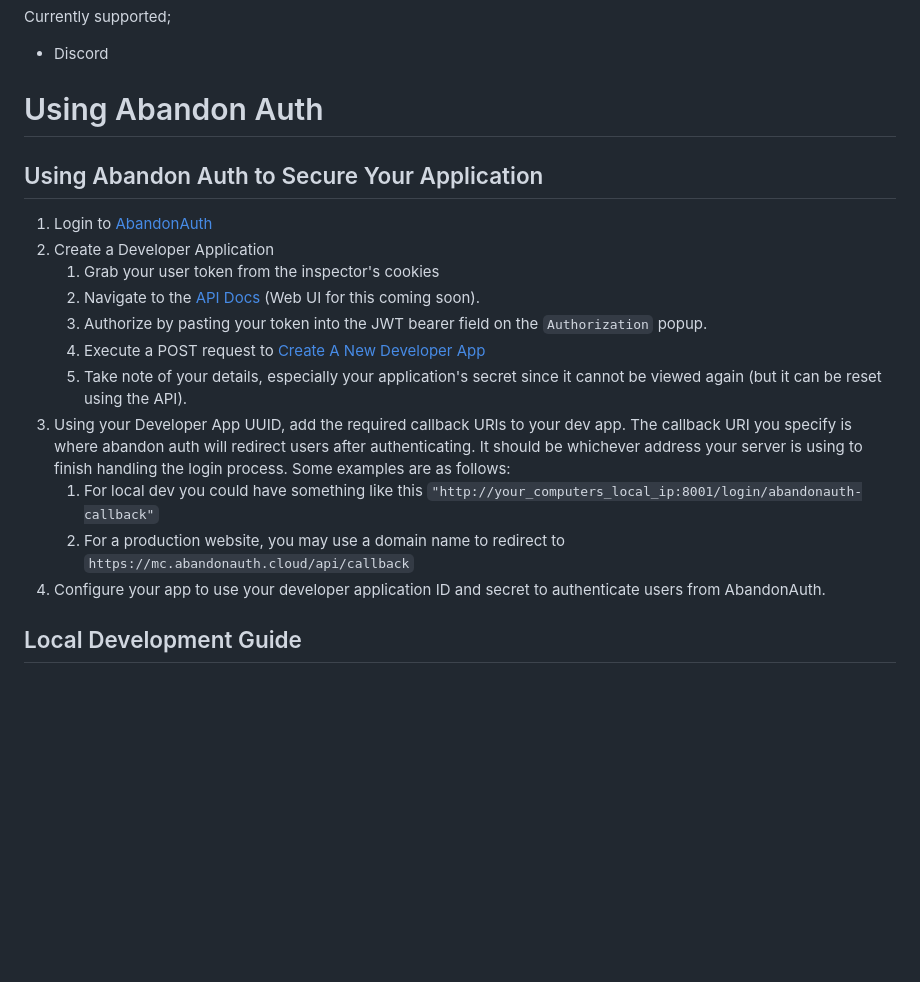
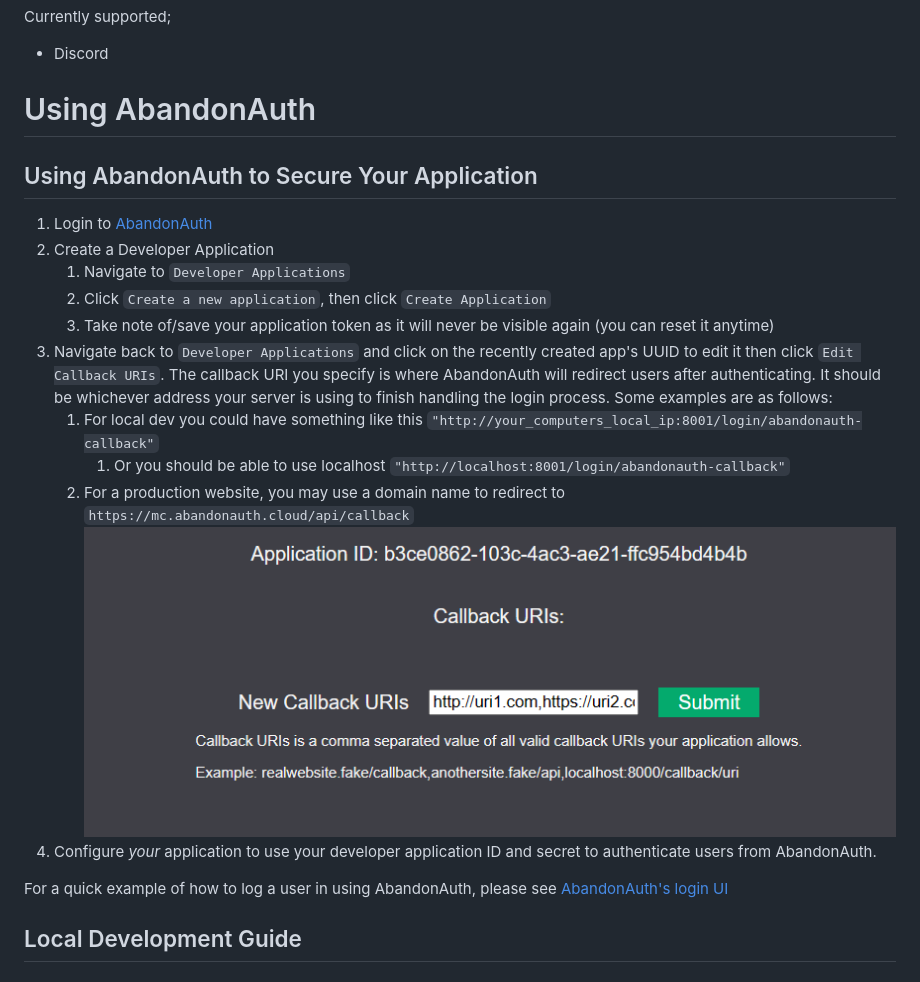
Before and after one commit to AbandonTech/abandonauth, a Markdown page: README.md, the part around the change. Drawn GitHub-style; pictures changed too: docs/imgs/callback-uris-example.png (added); blank space fills up the shorter version.

Commit message:
Add basic UI instructions for configuring AbandonAuth from the new UI (#70)

```diff
--- a/README.md
+++ b/README.md
@@ -6,22 +6,23 @@ Currently supported;
 - Discord
 
 
-# Using Abandon Auth
+# Using AbandonAuth
 
-## Using Abandon Auth to Secure Your Application
+## Using AbandonAuth to Secure Your Application
 
 1. Login to [AbandonAuth](https://auth.abandontech.cloud)
 2. Create a Developer Application
-   1. Grab your user token from the inspector's cookies
-   2. Navigate to the [API Docs](https://auth.abandontech.cloud/docs#/) (Web UI for this coming soon).
-   3. Authorize by pasting your token into the JWT bearer field on the `Authorization` popup.
-   4. Execute a POST request to [Create A New Developer App](https://auth.abandontech.cloud/docs#/Developer%20Applications/create_developer_application_developer_application_post)
-   5. Take note of your details, especially your application's secret since it cannot be viewed again (but it can be reset using the API).
-3. Using your Developer App UUID, add the required callback URIs to your dev app. The callback URI you specify is where abandon auth will redirect users after authenticating. It should be whichever address your server is using to finish handling the login process.  Some examples are as follows:
+   1. Navigate to `Developer Applications`
+   2. Click `Create a new application`, then click `Create Application`
+   3. Take note of/save your application token as it will never be visible again (you can reset it anytime)
+3. Navigate back to `Developer Applications` and click on the recently created app's UUID to edit it then click `Edit Callback URIs`. The callback URI you specify is where AbandonAuth will redirect users after authenticating. It should be whichever address your server is using to finish handling the login process.  Some examples are as follows:
    1. For local dev you could have something like this `"http://your_computers_local_ip:8001/login/abandonauth-callback"`
+      1. Or you should be able to use localhost `"http://localhost:8001/login/abandonauth-callback"`
    2. For a production website, you may use a domain name to redirect to `https://mc.abandonauth.cloud/api/callback`
-4. Configure your app to use your developer application ID and secret to authenticate users from AbandonAuth.
+   ![Callback URIs](./docs/imgs/callback-uris-example.png)
+4. Configure *your* application to use your developer application ID and secret to authenticate users from AbandonAuth.
 
+For a quick example of how to log a user in using AbandonAuth, please see [AbandonAuth's login UI](./abandonauth/routers/ui.py)
 
 
 ## Local Development Guide
```
